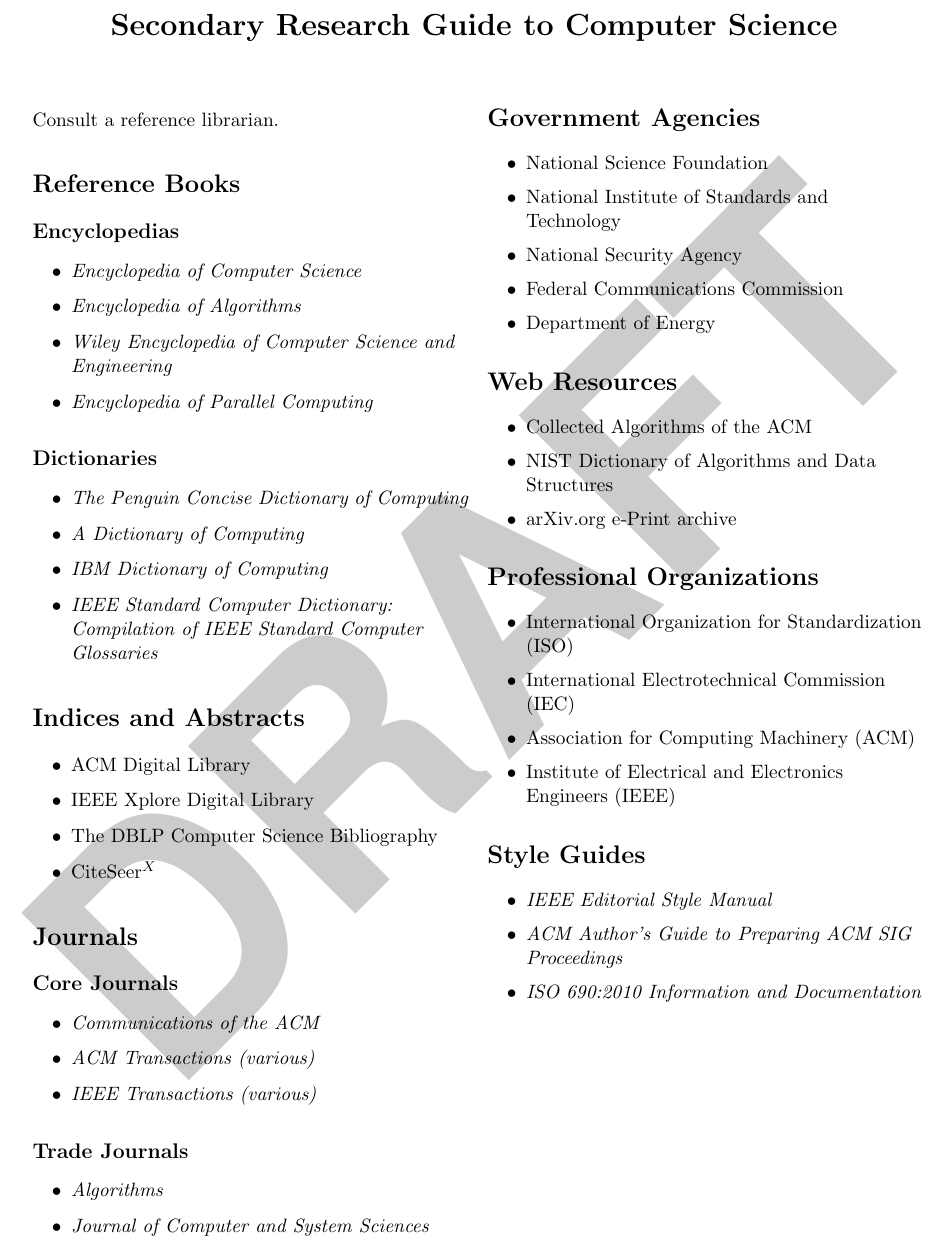
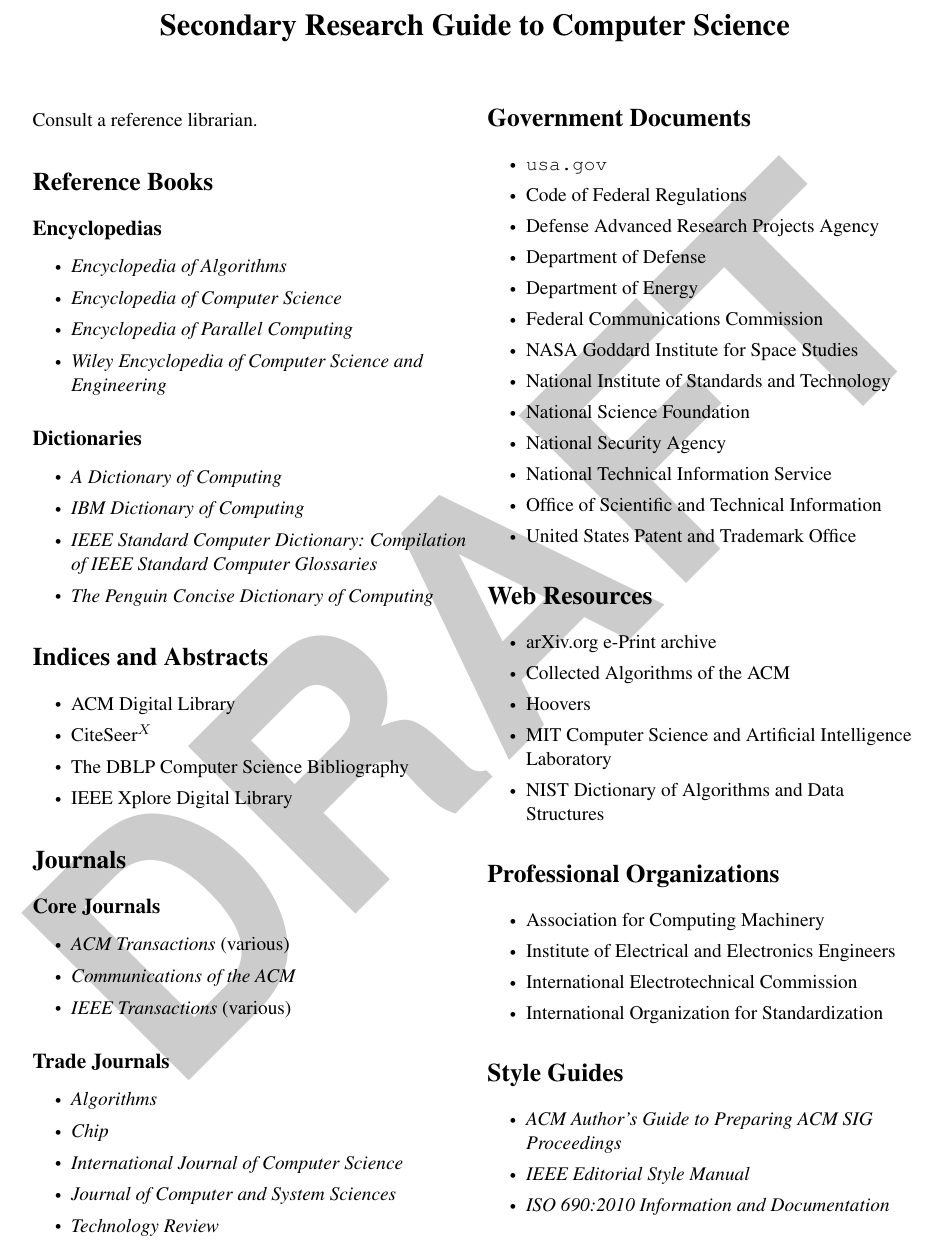
Before and after one commit to sjolsen/tech-writing, a LaTeX document (4/guide.ltx): part of the page, cut so that both start at the same text. Compiled offline with pdfLaTeX.

Commit message:
Added more material

```diff
--- a/4/guide.ltx
+++ b/4/guide.ltx
@@ -33,18 +42,18 @@
 
 \subsection*{Encyclopedias}
 \begin{itemize}
+\item \bibentry{Kao:2007:EA:1201969}
 \item \bibentry{Ralston:2003:ECS:1074100}
-\item \bibentry{Kao:2007:EA:1201969}
+\item \bibentry{Padua:2011:EPC:2095797}
 \item \bibentry{Wah:2007:WEC:1535499}
-\item \bibentry{Padua:2011:EPC:2095797}
 \end{itemize}
 
 \subsection*{Dictionaries}
 \begin{itemize}
-\item \bibentry{Pountain:2003:PCD:995471}
 \item \bibentry{Daintith:2008:DC:1481358}
 \item \bibentry{IBM:1993:IDC:541721}
 \item \bibentry{Geraci:1991:ISC:574566}
+\item \bibentry{Pountain:2003:PCD:995471}
 %\item \bibentry{Gattiker:2004:ISD:993905}
 \end{itemize}
 
@@ -52,17 +61,17 @@
 
 \begin{itemize}
 \item \bibentry{ACMDL}
+\item \bibentry{CiteSeer}
+\item \bibentry{DBLP}
 \item \bibentry{IEEEXplore}
-\item \bibentry{DBLP}
-\item \bibentry{CiteSeer}
 \end{itemize}
 
 \section*{Journals}
 \subsection*{Core Journals}
 
 \begin{itemize}
+\item \bibentry{ACMtrans}
 \item \bibentry{ACMcomms}
-\item \bibentry{ACMtrans}
 \item \bibentry{IEEEtrans}
 \end{itemize}
 
@@ -70,43 +79,56 @@
 
 \begin{itemize}
 \item \bibentry{Algorithms}
+\item {\itshape Chip}
+\item {\itshape International Journal of Computer Science}
 \item \bibentry{JCSS}
+\item {\itshape Technology Review}
 \end{itemize}
 
-\section*{Government Agencies}
+\section*{Government Documents}
 
 \begin{itemize}
+\item {\ttfamily usa.gov}
+\item Code of Federal Regulations
+\item Defense Advanced Research Projects Agency
+\item Department of Defense
+\item Department of Energy
+\item Federal Communications Commission
+\item NASA Goddard Institute for Space Studies
+\item National Institute of Standards and Technology
 \item National Science Foundation
-\item National Institute of Standards and Technology
 \item National Security Agency
-\item Federal Communications Commission
-\item Department of Energy
+\item National Technical Information Service
+\item Office of Scientific and Technical Information
+\item United States Patent and Trademark Office
 \end{itemize}
 
 \section*{Web Resources}
 
 \begin{itemize}
+\item \bibentry{arXiv}
 \item \bibentry{CALGO}
+\item Hoovers
+\item MIT Computer Science and Artificial Intelligence Laboratory
 \item \bibentry{NISTalgo}
-\item \bibentry{arXiv}
 \end{itemize}
 
 \section*{Professional Organizations}
 
 \begin{itemize}
-\item International Organization for Standardization (ISO)
-\item International Electrotechnical Commission (IEC)
-\item Association for Computing Machinery (ACM)
-\item Institute of Electrical and Electronics Engineers (IEEE)
+\item Association for Computing Machinery
+\item Institute of Electrical and Electronics Engineers
+\item International Electrotechnical Commission
+\item International Organization for Standardization
 \end{itemize}
 
 \section*{Style Guides}
 
 \begin{itemize}
+\item \bibentry{ACMGuide}
 \item \bibentry{IEEEeditorial}
 %\item \bibentry{IEEEstandards}
 %\item \bibentry{IEEEcitation}
-\item \bibentry{ACMGuide}
 \item \bibentry{ISO690:2010}
 %\item \bibentry{Webster}
 %\item \bibentry{Chicago}
```
Also changed, not shown: 4/guide.bib (+2 -2 lines), 4/guide.bbl, 4/guide.ltx (11 more changed lines), 1 other file.
